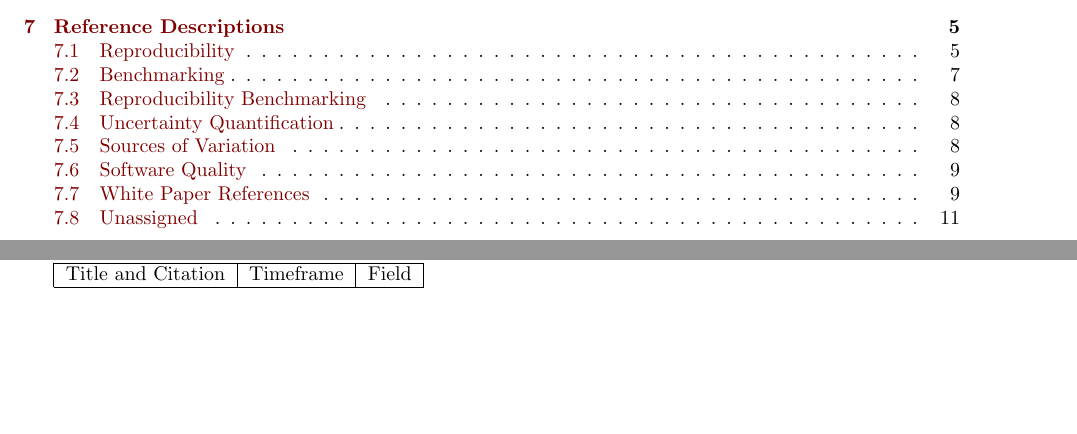
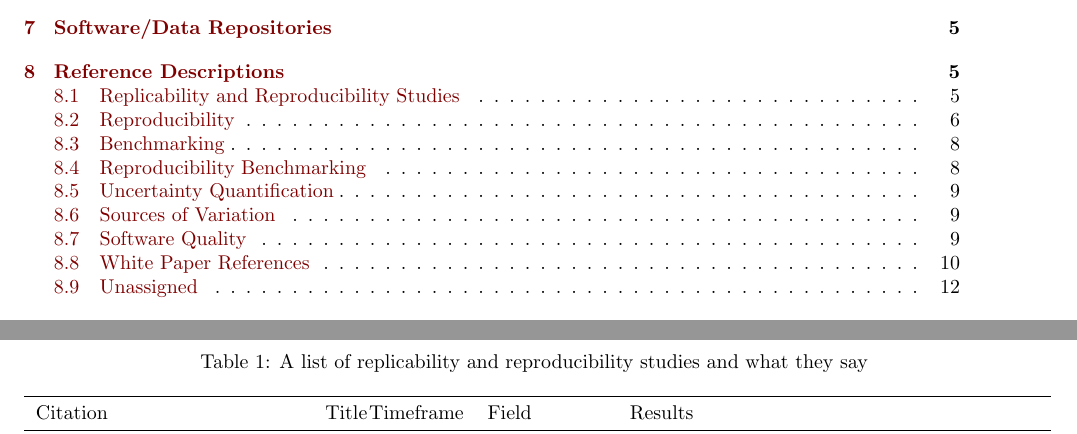
Before and after one commit to krafczyk/Reproducibility-Notes, a LaTeX document (content/main.tex): two parts of pages 1 and 4 of 13 before the commit and two parts of pages 1 and 4 of 15 after it, joined at a grey line, cut at the place of the change, the shorter picture padded with empty space. Compiled offline with pdfLaTeX.

Commit message:
Update Notes

```diff
--- a/content/main.tex
+++ b/content/main.tex
@@ -1,10 +1,12 @@
 \documentclass{article}
 
 \usepackage[utf8]{inputenc}
+\usepackage{placeins}
 %\usepackage[T1]{fontenc}
 \usepackage[margin=1in]{geometry}
 \usepackage{etoolbox}
 \usepackage{xifthen}
+\usepackage{ltablex, multirow, makecell, booktabs, caption}
 \usepackage[hidelinks]{hyperref}
 \usepackage{xcolor}
 \hypersetup{
@@ -195,11 +197,33 @@ I want to make the following methods more easily executable. Replicability and C
 
 Here I'm collecting a list of all empirical studies about reproducibility in the scientific community. These are good places to grab statistics to show people how bad the whole situation really is. I'm collecting their timeframe, and what field they cover.
 
-\begin{tabular}{|l|l|l|}
-\hline
-Title and Citation & Timeframe & Field \\
-\hline
-\end{tabular}
+\FloatBarrier
+
+\begin{table}[t]
+\centering
+\begin{tabularx}{\textwidth}{lXllX}
+\caption{A list of replicability and reproducibility studies and what they say} \label{tab:replicability-studies} \\
+\toprule
+Citation & Title & Timeframe & Field & Results \\
+\midrule
+\endfirsthead
+\multicolumn{5}{c}{Table \thetable\enspace (continued)} \\
+\toprule
+Citation & Title & Timeframe & Field & Results \\
+\midrule
+\endhead
+\bottomrule
+\multicolumn{5}{l}{Table \thetable To be continued}
+\endfoot
+\bottomrule
+\endlastfoot
+\cite{doi:10.1093/aje/kwj093} & \citetitle{doi:10.1093/aje/kwj093} & 2005 & Epidemiology & \multicolumn{1}{l}{\multirowcell{2}{93\% of articles do not detail data processing. \\ 84\% of articles did not release data.}} \\
+\cite{economics-replicability-fed} & \citetitle{economics-replicability-fed} & 2015 & Economics & \multicolumn{1}{l}{\multirowcell{2}{22/67 (33\%) replicated without author contact \\ \noindent 29/59 (49\%) replicated with author contact}} \\
+\bottomrule
+\end{tabularx}
+\end{table}
+
+\FloatBarrier
 
 \section{Reproducibility Software}
 
```
Also changed, not shown: content/main.tex (46 more changed lines).
